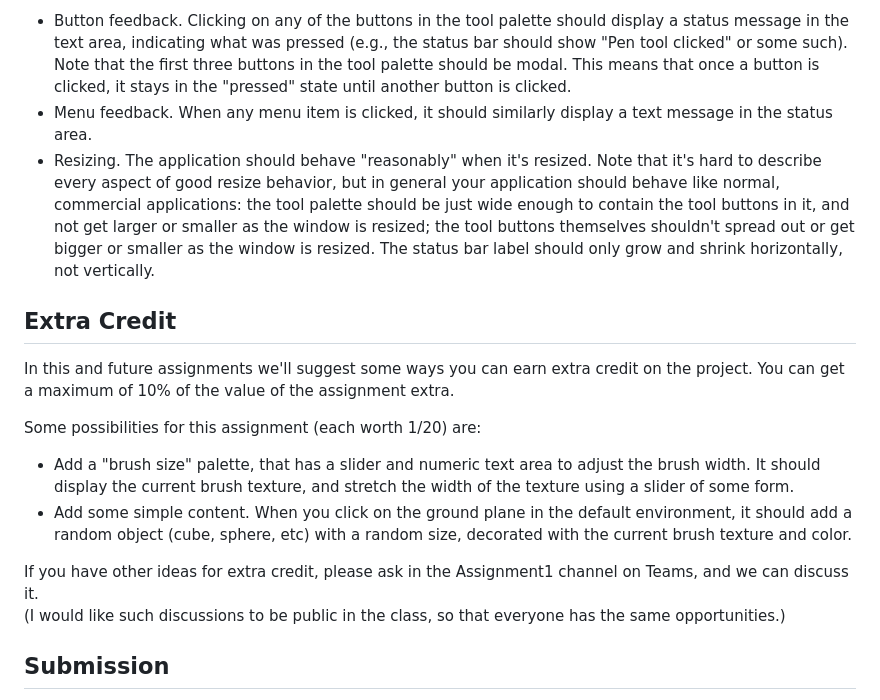
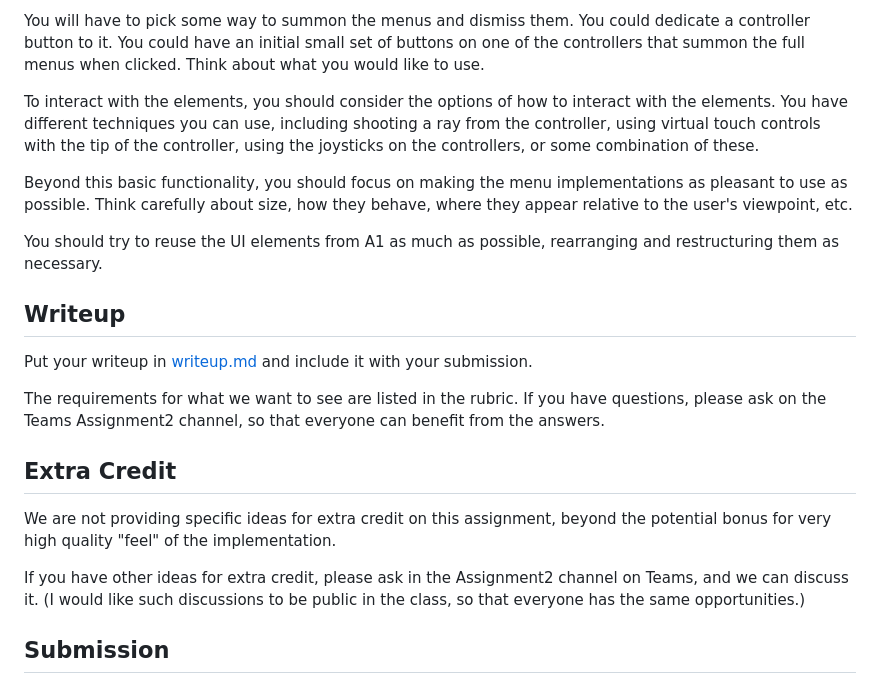
Before and after one commit to mgolino16/s20-a2, a Markdown page: README.md, the part around the change printed below. Drawn GitHub-style.

```diff
--- a/README.md
+++ b/README.md
@@ -66,19 +87,23 @@ Your application doesn't need to be able to draw anything yet. But it still will
 
-- Button feedback. Clicking on any of the buttons in the tool palette should display a status message in the text area, indicating what was pressed (e.g., the status bar should show "Pen tool clicked" or some such). Note that the first three buttons in the tool palette should be modal. This means that once a button is clicked, it stays in the "pressed" state until another button is clicked.
-- Menu feedback. When any menu item is clicked, it should similarly display a text message in the status area.
--  Resizing. The application should behave "reasonably" when it's resized. Note that it's hard to describe every aspect of good resize behavior, but in general your application should behave like normal, commercial applications: the tool palette should be just wide enough to contain the tool buttons in it, and not get larger or smaller as the window is resized; the tool buttons themselves shouldn't spread out or get bigger or smaller as the window is resized. The status bar label should only grow and shrink horizontally, not vertically.
+You will have to pick some way to summon the menus and dismiss them. You could dedicate a controller button to it.  You could have an initial small set of buttons on one of the controllers that summon the full menus when clicked.  Think about what you would like to use.
+
+To interact with the elements, you should consider the options of how to interact with the elements. You have different techniques you can use, including shooting a ray from the controller, using virtual touch controls with the tip of the controller, using the joysticks on the controllers, or some combination of these.
+
+Beyond this basic functionality, you should focus on making the menu implementations as pleasant to use as possible. Think carefully about size, how they behave, where they appear relative to the user's viewpoint, etc.
+
+You should try to reuse the UI elements from A1 as much as possible, rearranging and restructuring them as necessary.
+
+## Writeup
+
+Put your writeup in [writeup.md](writeup.md) and include it with your submission.
+
+The requirements for what we want to see are listed in the rubric.  If you have questions, please ask on the Teams Assignment2 channel, so that everyone can benefit from the answers.
 
 ## Extra Credit
 
-In this and future assignments we'll suggest some ways you can earn extra credit on the project.  You can get a maximum of 10% of the value of the assignment extra.
+We are not providing specific ideas for extra credit on this assignment, beyond the potential bonus for very high quality "feel" of the implementation.
 
-Some possibilities for this assignment (each worth 1/20) are:
-
-- Add a "brush size" palette, that has a slider and numeric text area to adjust the brush width. It should display the current brush texture, and stretch the width of the texture using a slider of some form.
-- Add some simple content.  When you click on the ground plane in the default environment, it should add a random object (cube, sphere, etc) with a random size, decorated with the current brush texture and color.
-
-If you have other ideas for extra credit, please ask in the Assignment1 channel on Teams, and we can discuss it.
-(I would like such discussions to be public in the class, so that everyone has the same opportunities.)
+If you have other ideas for extra credit, please ask in the Assignment2 channel on Teams, and we can discuss it.   (I would like such discussions to be public in the class, so that everyone has the same opportunities.)
 
 ## Submission
 
```
Also changed, not shown: other parts of README.md (+50 -29 lines), writeup.md (added, +1 -0 lines), images/apainter.png (added), images/no-mans-sky.png (added).
